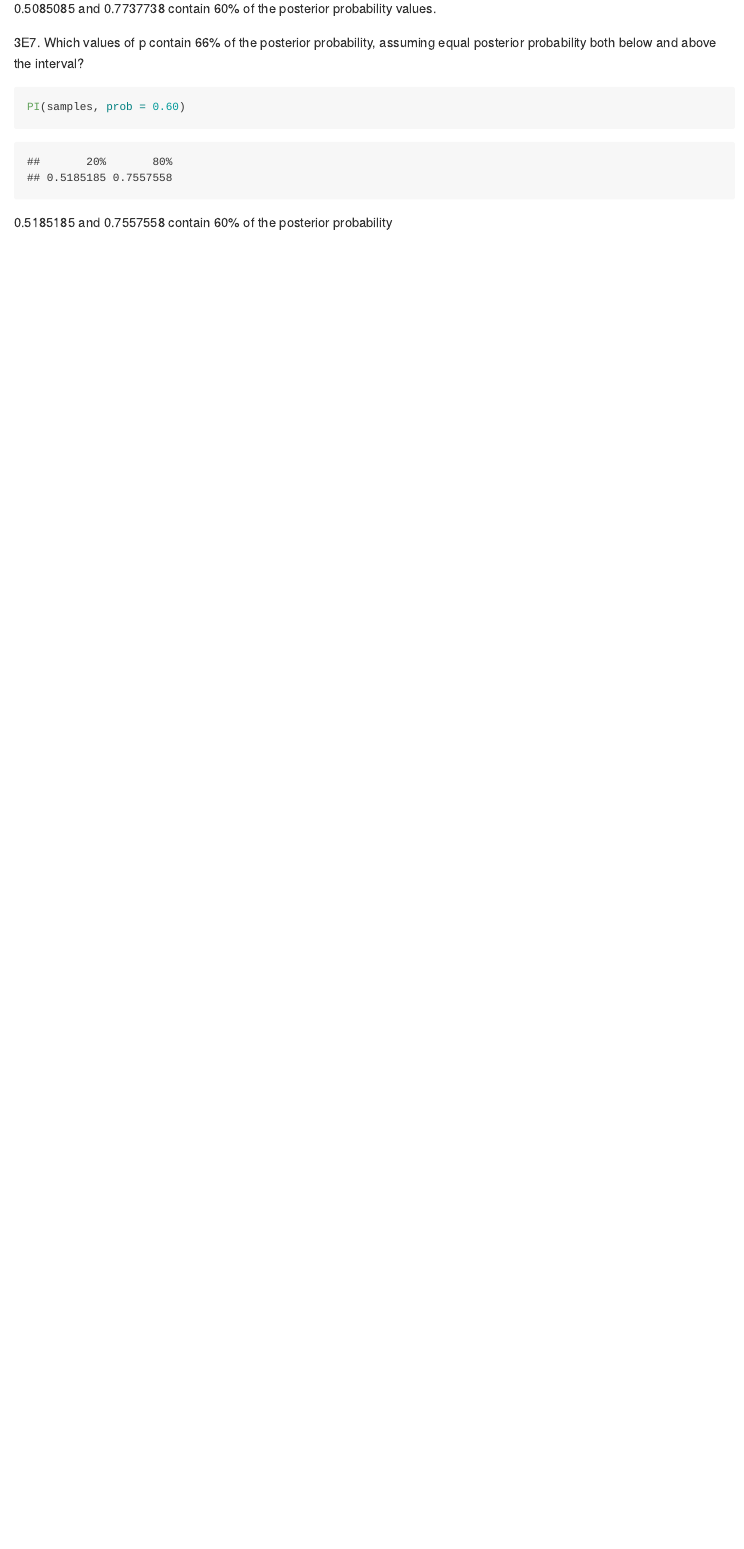
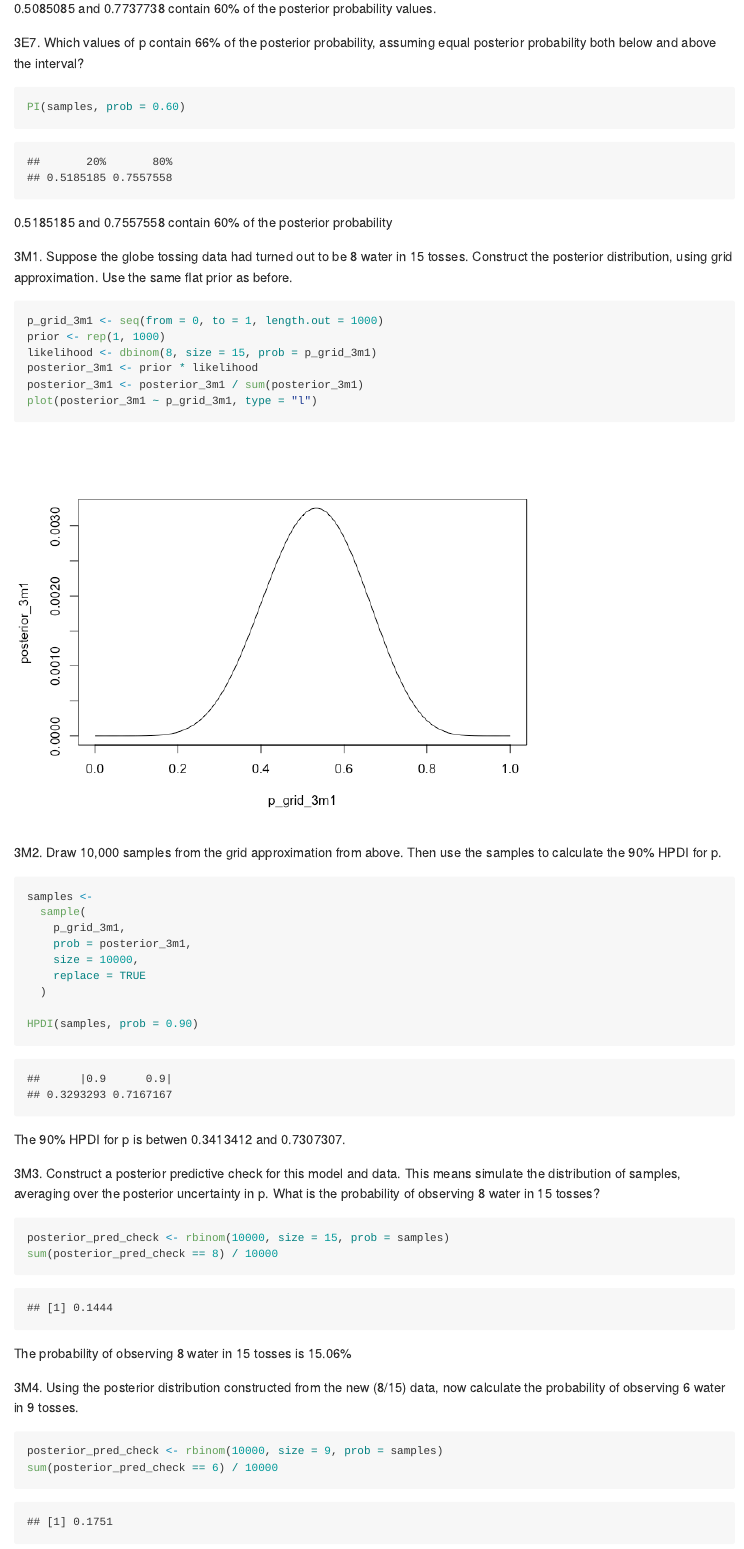
Before and after one commit to ottoman91/statistical_rethinking, an R Markdown document (chapter3_exercises.Rmd): the page in a window 1100 px wide, from 1820 px down. The pictures show the output file chapter3_exercises.md that the author committed with the source, drawn offline in the style of GitHub.

Commit message:
chapter 3 medium exercises

````diff
--- a/chapter3_exercises.Rmd
+++ b/chapter3_exercises.Rmd
@@ -89,3 +89,45 @@ PI(samples, prob = 0.60)
 ```
 
 0.5185185 and 0.7557558 contain 60% of the posterior probability
+
+3M1. Suppose the globe tossing data had turned out to be 8 water in 15 tosses. Construct the posterior distribution, using grid approximation. Use the same flat prior as before.
+
+```{r}
+p_grid_3m1 <- seq(from = 0, to = 1, length.out = 1000)
+prior <- rep(1, 1000)
+likelihood <- dbinom(8, size = 15, prob = p_grid_3m1)
+posterior_3m1 <- prior * likelihood
+posterior_3m1 <- posterior_3m1 / sum(posterior_3m1)
+plot(posterior_3m1 ~ p_grid_3m1, type = "l")
+```
+
+3M2. Draw 10,000 samples from the grid approximation from above. Then use the samples to calculate the 90% HPDI for p.
+
+```{r}
+samples <-
+  sample(
+    p_grid_3m1,
+    prob = posterior_3m1,
+    size = 10000,
+    replace = TRUE
+  )
+
+HPDI(samples, prob = 0.90)
+```
+
+The 90% HPDI for p is betwen 0.3413412 and 0.7307307.
+
+3M3. Construct a posterior predictive check for this model and data. This means simulate the distribution of samples, averaging over the posterior uncertainty in p. What is the probability of observing 8 water in 15 tosses?
+
+```{r}
+posterior_pred_check <- rbinom(10000, size = 15, prob = samples)
+sum(posterior_pred_check == 8) / 10000
+```
+
+The probability of observing 8 water in 15 tosses is 15.06%
+
+3M4. Using the posterior distribution constructed from the new (8/15) data, now calculate the probability of observing 6 water in 9 tosses.
+
+```{r}
+posterior_pred_check <- rbinom(10000, size = 9, prob = samples)
+sum(posterior_pred_check == 6) / 10000
````
Also changed, not shown: chapter3_exercises.md, chapter3_exercises_files/figure-gfm/unnamed-chunk-10-1.png (added), chapter3_exercises_files/figure-gfm/unnamed-chunk-14-1.png (added), chapter3_exercises.Rmd (36 more changed lines).
